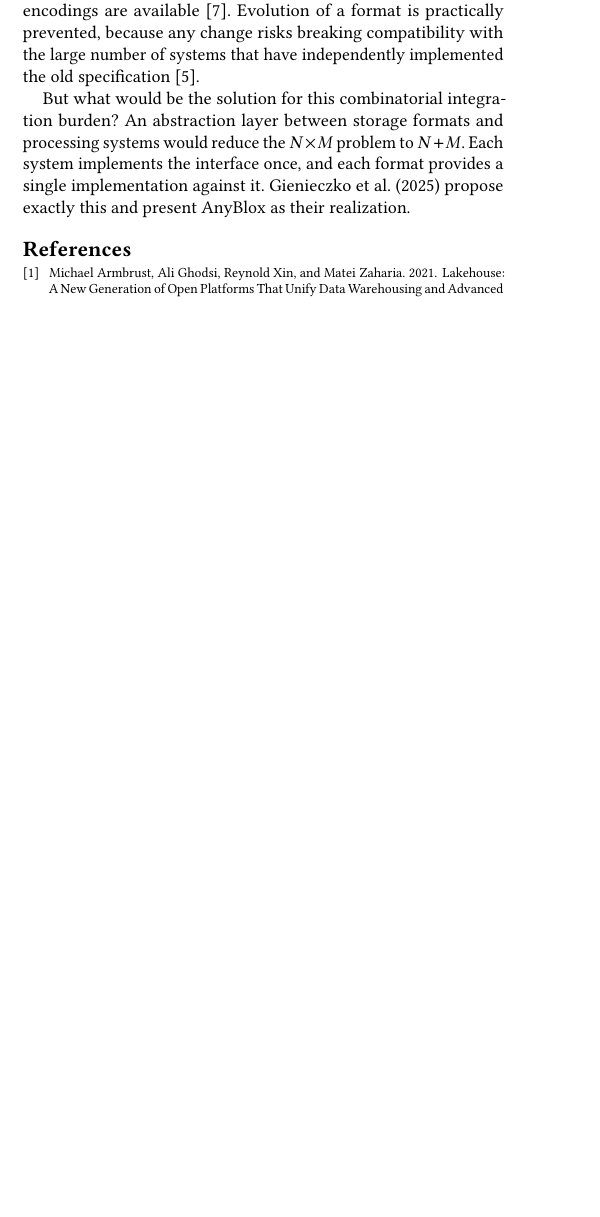
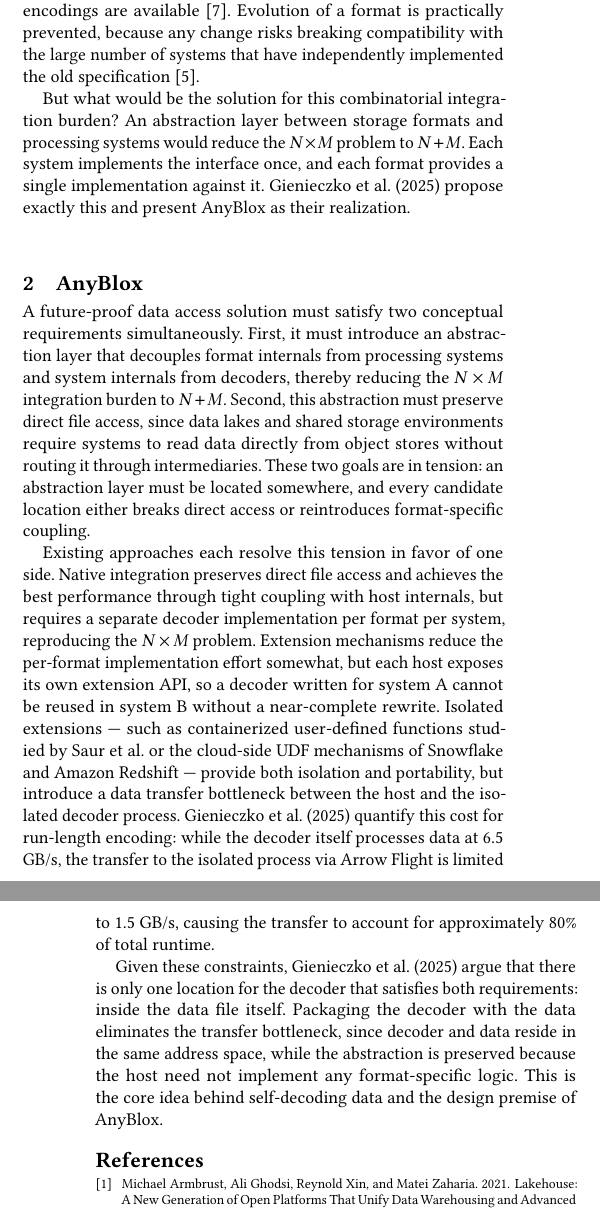
Before and after one commit to liamsanft/proseminar-datenbanken-paper, a LaTeX paper (main.tex): part of one column of the page before the commit and two parts of the columns of pages 1 and 2 of 2 after it, the two joined at a grey line, cut so that both start at the same text, the shorter picture padded with empty space. Compiled offline with pdfLaTeX.

Commit message:
Intermediate commit

```diff
--- a/main.tex
+++ b/main.tex
@@ -41,6 +41,14 @@
 
 But what would be the solution for this combinatorial integration burden? An abstraction layer between storage formats and processing systems would reduce the $N \times M$ problem to $N + M$. Each system implements the interface once, and each format provides a single implementation against it. Gienieczko et al. (2025) propose exactly this and present AnyBlox as their realization.
 
+\section{AnyBlox}
+
+A future-proof data access solution must satisfy two conceptual requirements simultaneously. First, it must introduce an abstraction layer that decouples format internals from processing systems and system internals from decoders, thereby reducing the $N \times M$ integration burden to $N + M$. Second, this abstraction must preserve direct file access, since data lakes and shared storage environments require systems to read data directly from object stores without routing it through intermediaries. These two goals are in tension: an abstraction layer must be located somewhere, and every candidate location either breaks direct access or reintroduces format-specific coupling.
+
+Existing approaches each resolve this tension in favor of one side. Native integration preserves direct file access and achieves the best performance through tight coupling with host internals, but requires a separate decoder implementation per format per system, reproducing the $N \times M$ problem. Extension mechanisms reduce the per-format implementation effort somewhat, but each host exposes its own extension API, so a decoder written for system A cannot be reused in system B without a near-complete rewrite. Isolated extensions — such as containerized user-defined functions studied by Saur et al. or the cloud-side UDF mechanisms of Snowflake and Amazon Redshift — provide both isolation and portability, but introduce a data transfer bottleneck between the host and the isolated decoder process. Gienieczko et al. (2025) quantify this cost for run-length encoding: while the decoder itself processes data at 6.5 GB/s, the transfer to the isolated process via Arrow Flight is limited to 1.5 GB/s, causing the transfer to account for approximately 80\% of total runtime.
+
+Given these constraints, Gienieczko et al. (2025) argue that there is only one location for the decoder that satisfies both requirements: inside the data file itself. Packaging the decoder with the data eliminates the transfer bottleneck, since decoder and data reside in the same address space, while the abstraction is preserved because the host need not implement any format-specific logic. This is the core idea behind self-decoding data and the design premise of AnyBlox.
+
 \balance
 \bibliographystyle{ACM-Reference-Format}
 \bibliography{anyblox}
```
Also changed, not shown: main.pdf.
